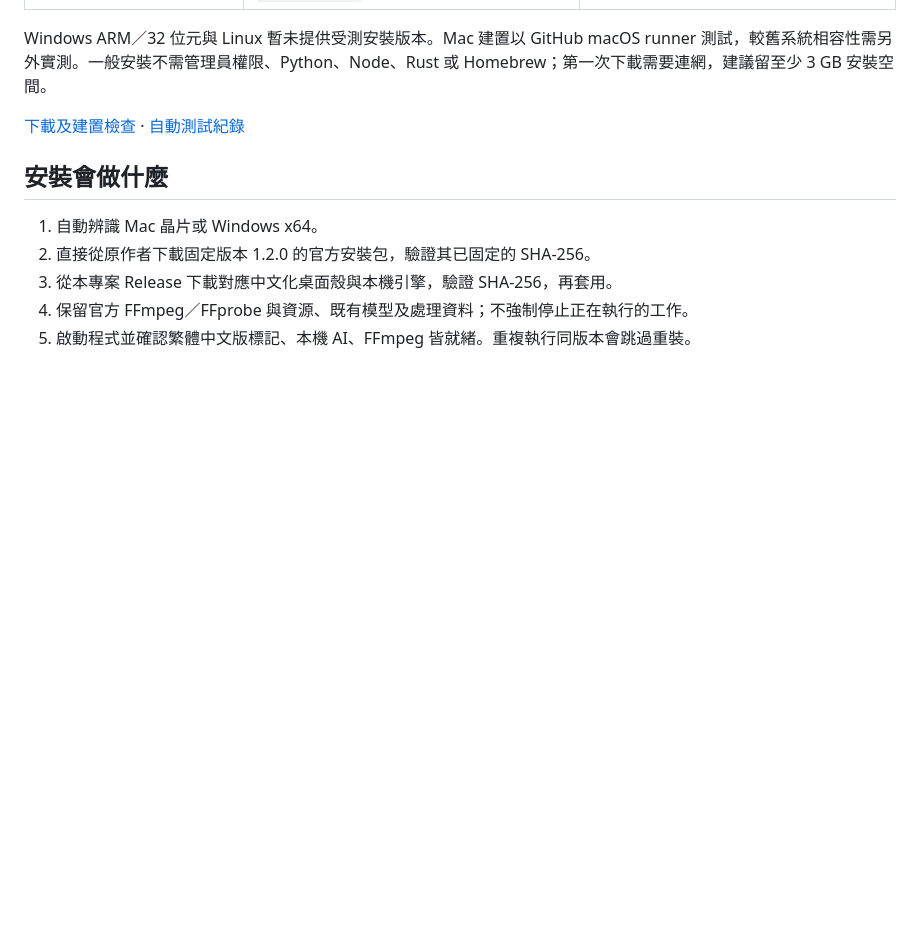
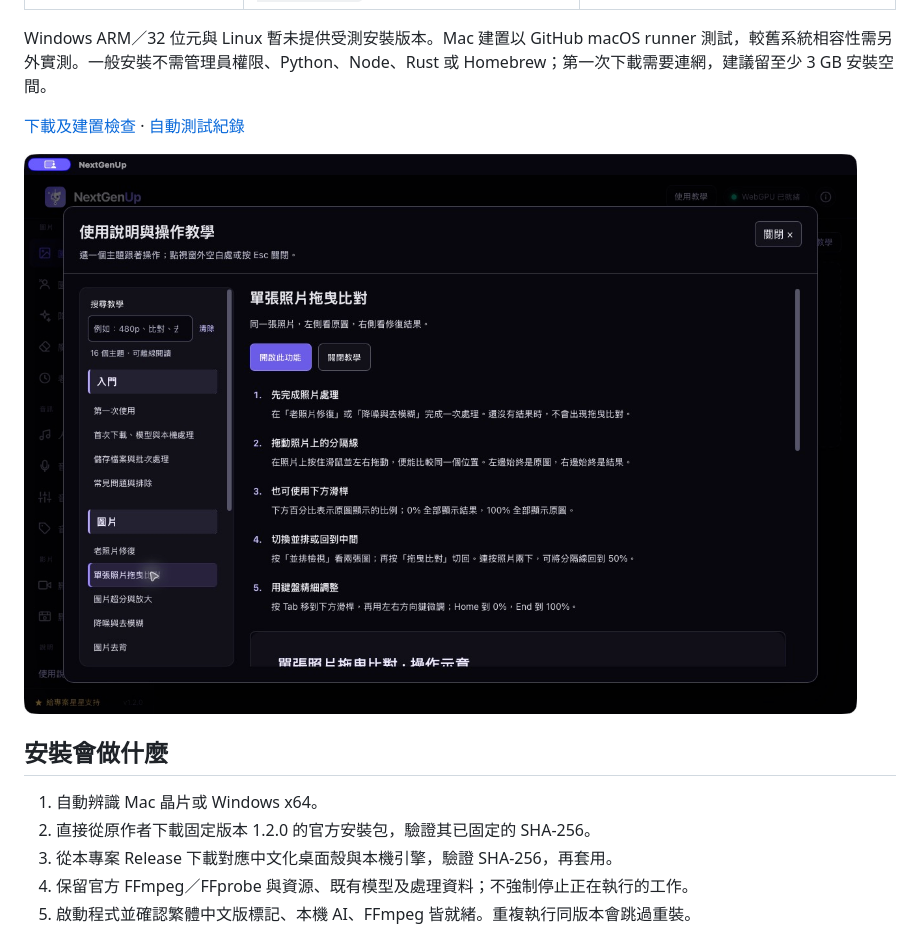
Before and after one commit to jacky391977/nextgenup-zh-tw, a Markdown page: README.md, the part around the change. GitHub-like rendering; pictures changed too: assets/screens/zh-help.png (added); blank space fills up the shorter version.

Commit message:
Show verified Traditional Chinese help interface

```diff
--- a/README.md
+++ b/README.md
@@ -28,6 +28,8 @@ https://github.com/jacky391977/nextgenup-zh-tw
 Windows ARM／32 位元與 Linux 暫未提供受測安裝版本。Mac 建置以 GitHub macOS runner 測試，較舊系統相容性需另外實測。一般安裝不需管理員權限、Python、Node、Rust 或 Homebrew；第一次下載需要連網，建議留至少 3 GB 安裝空間。
 
 [下載及建置檢查](https://github.com/jacky391977/nextgenup-zh-tw/releases) · [自動測試紀錄](https://github.com/jacky391977/nextgenup-zh-tw/actions/workflows/release.yml)
+
+![繁體中文版實際操作教學彈窗](assets/screens/zh-help.png)
 
 ## 安裝會做什麼
 
```
